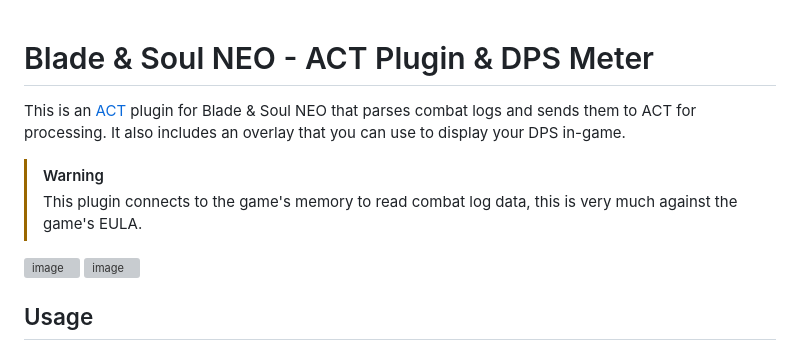
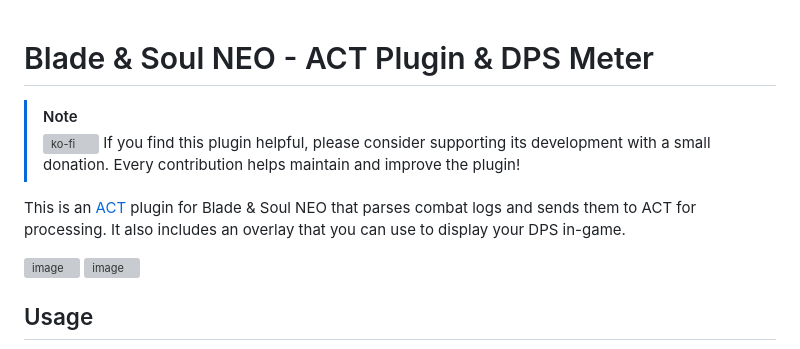
Before and after one commit to azuradara/neo-act-plugin, a Markdown page: README.md, the part around the change. GitHub-like rendering; grey boxes are pictures that could not be loaded.

Commit message:
chore: kofi

```diff
--- a/README.md
+++ b/README.md
@@ -1,9 +1,10 @@
 # Blade & Soul NEO - ACT Plugin & DPS Meter
 
+> [!NOTE]
+> [![ko-fi](https://ko-fi.com/img/githubbutton_sm.svg)](https://ko-fi.com/azuradara)
+> If you find this plugin helpful, please consider supporting its development with a small donation. Every contribution helps maintain and improve the plugin!
+
 This is an [ACT](https://advancedcombattracker.com/home.php) plugin for Blade & Soul NEO that parses combat logs and sends them to ACT for processing. It also includes an overlay that you can use to display your DPS in-game.
-
-> [!WARNING]
-> This plugin connects to the game's memory to read combat log data, this is very much against the game's EULA.
 
 ![image](https://github.com/user-attachments/assets/766a99c0-7986-4164-8e9e-709ab4b0db77)
 ![image](https://github.com/user-attachments/assets/9e32022f-e340-4d0b-934b-883d810b7702)
```
